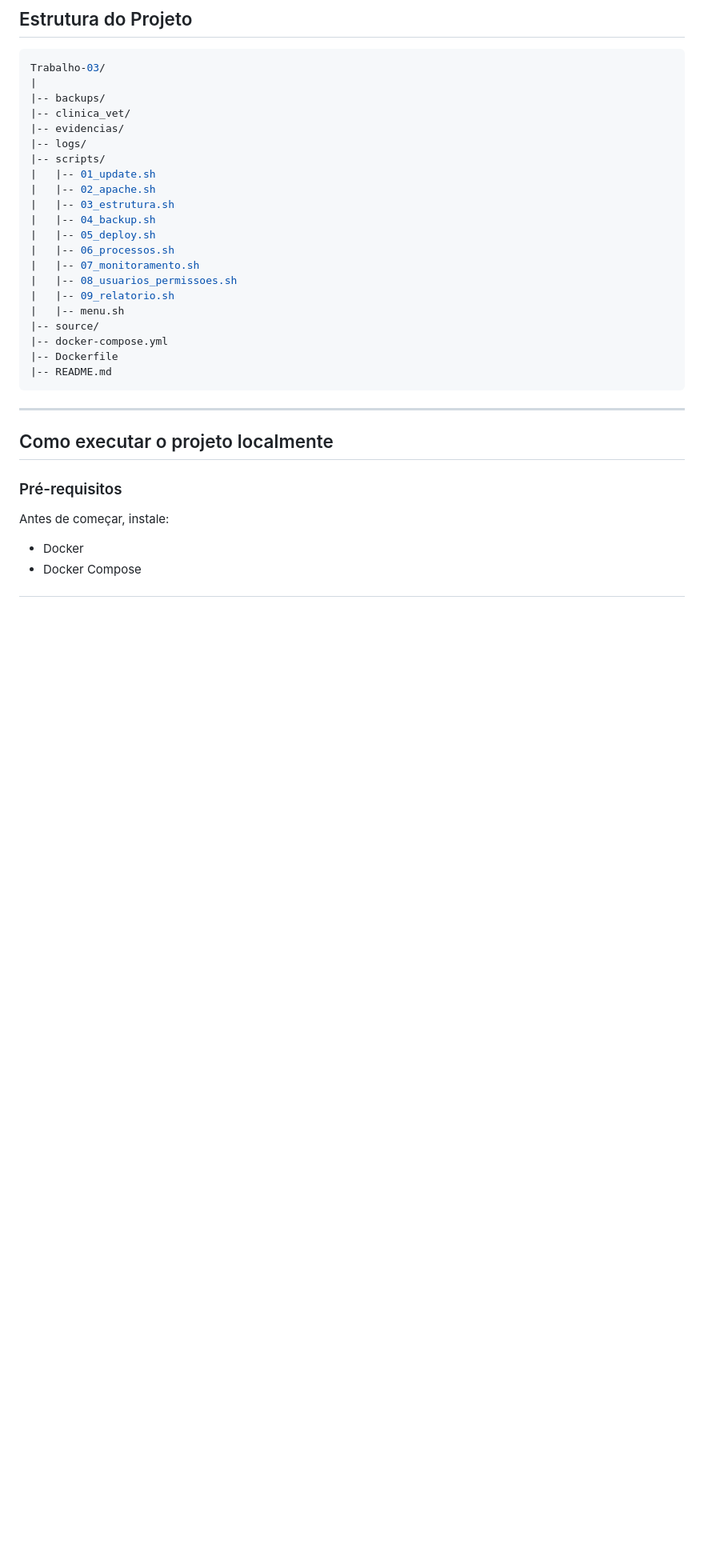
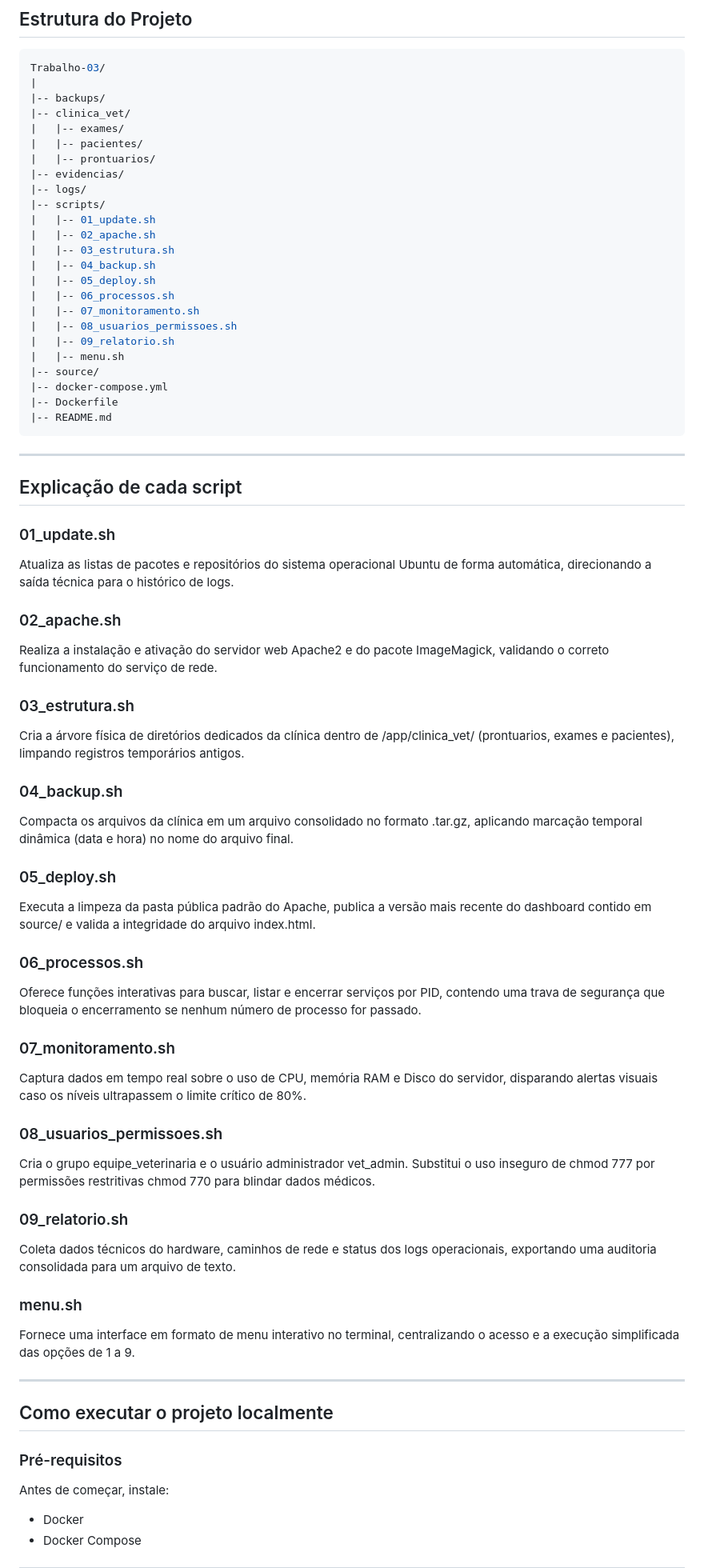
Before and after one commit to 1GustavoBorgonha1/Trabalho-03---Linux-Shell-Script-e-Automa-o-Operacional-aplicada-Cloud, a Markdown page: README.md, the part around one of its changes. Shown at 80% size. Drawn GitHub-style; blank space fills up the shorter version.

````diff
--- a/README.md
+++ b/README.md
@@ -35,6 +35,9 @@ Trabalho-03/
 |
 |-- backups/
 |-- clinica_vet/
+|   |-- exames/
+|   |-- pacientes/
+|   |-- prontuarios/
 |-- evidencias/
 |-- logs/
 |-- scripts/
@@ -53,6 +56,40 @@ Trabalho-03/
 |-- Dockerfile
 |-- README.md
 ```
+
+---
+
+## Explicação de cada script
+
+### 01_update.sh
+Atualiza as listas de pacotes e repositórios do sistema operacional Ubuntu de forma automática, direcionando a saída técnica para o histórico de logs.
+
+### 02_apache.sh
+Realiza a instalação e ativação do servidor web Apache2 e do pacote ImageMagick, validando o correto funcionamento do serviço de rede.
+
+### 03_estrutura.sh
+Cria a árvore física de diretórios dedicados da clínica dentro de /app/clinica_vet/ (prontuarios, exames e pacientes), limpando registros temporários antigos.
+
+### 04_backup.sh
+Compacta os arquivos da clínica em um arquivo consolidado no formato .tar.gz, aplicando marcação temporal dinâmica (data e hora) no nome do arquivo final.
+
+### 05_deploy.sh
+Executa a limpeza da pasta pública padrão do Apache, publica a versão mais recente do dashboard contido em source/ e valida a integridade do arquivo index.html.
+
+### 06_processos.sh
+Oferece funções interativas para buscar, listar e encerrar serviços por PID, contendo uma trava de segurança que bloqueia o encerramento se nenhum número de processo for passado.
+
+### 07_monitoramento.sh
+Captura dados em tempo real sobre o uso de CPU, memória RAM e Disco do servidor, disparando alertas visuais caso os níveis ultrapassem o limite crítico de 80%.
+
+### 08_usuarios_permissoes.sh
+Cria o grupo equipe_veterinaria e o usuário administrador vet_admin. Substitui o uso inseguro de chmod 777 por permissões restritivas chmod 770 para blindar dados médicos.
+
+### 09_relatorio.sh
+Coleta dados técnicos do hardware, caminhos de rede e status dos logs operacionais, exportando uma auditoria consolidada para um arquivo de texto.
+
+### menu.sh
+Fornece uma interface em formato de menu interativo no terminal, centralizando o acesso e a execução simplificada das opções de 1 a 9.
 
 ---
 
````
Also changed, not shown: other parts of README.md (+45 -16 lines).
